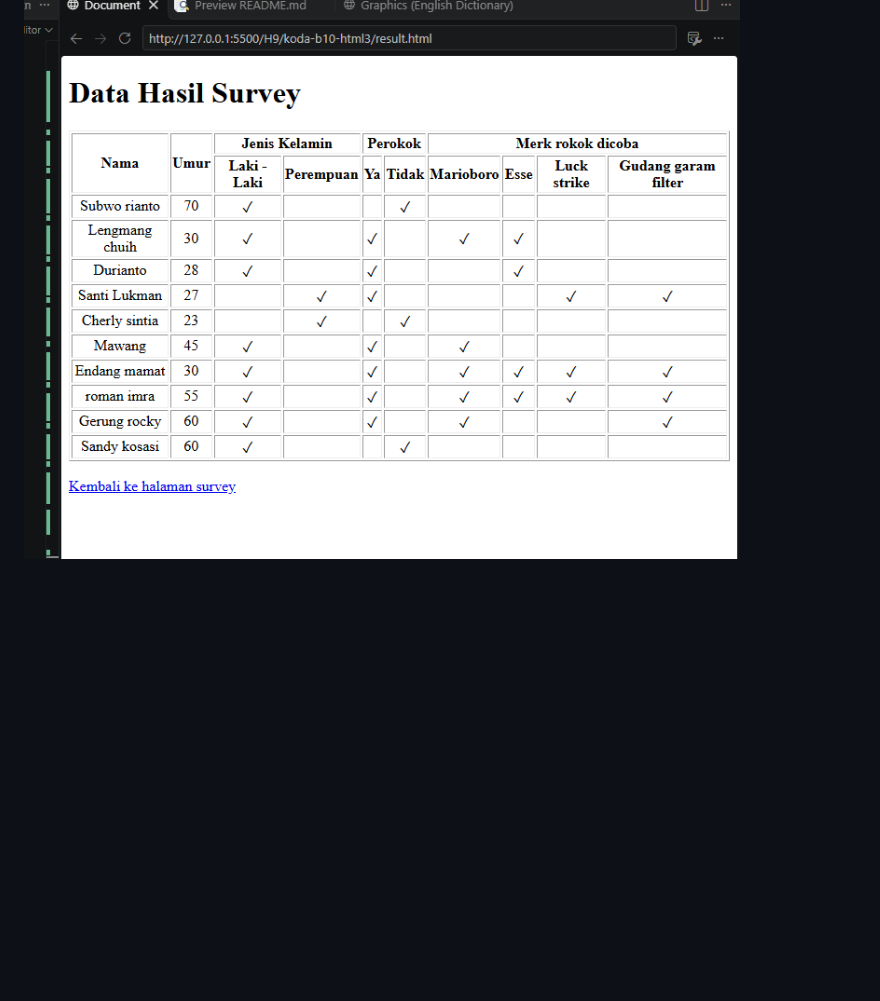
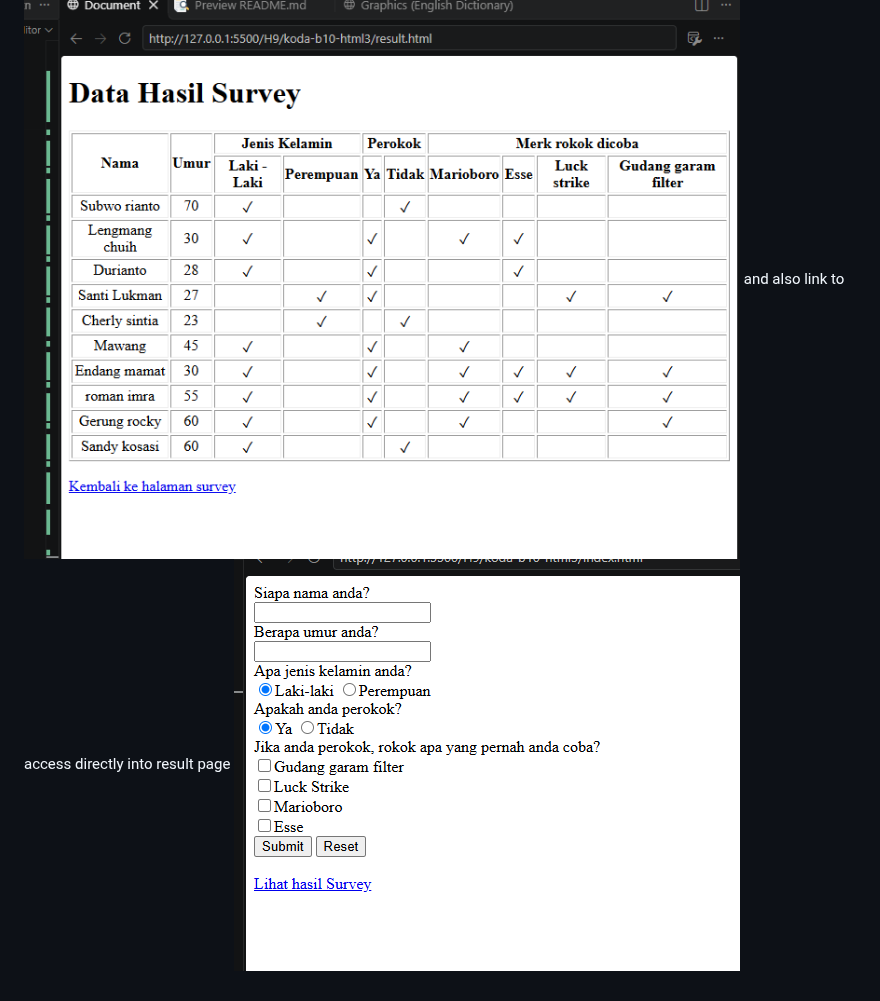
Before and after one commit to daberpro/koda-b10-html3, a Markdown page: README.md, the part around the change. Rendered like a GitHub page; pictures changed too: image-1.png (added); blank space fills up the shorter version.

Commit message:
fix: change action in form, from empty into result.html and update readme to desribe more about new feature

```diff
--- a/README.md
+++ b/README.md
@@ -11,3 +11,5 @@ here the result
 ### Result page
 i added a result page to mimic the actual data have been send from submit
 ![dummy data table](image.png)
+and also link to access directly into result page
+![alt text](image-1.png)
```
Also changed, not shown: 1 other file.
